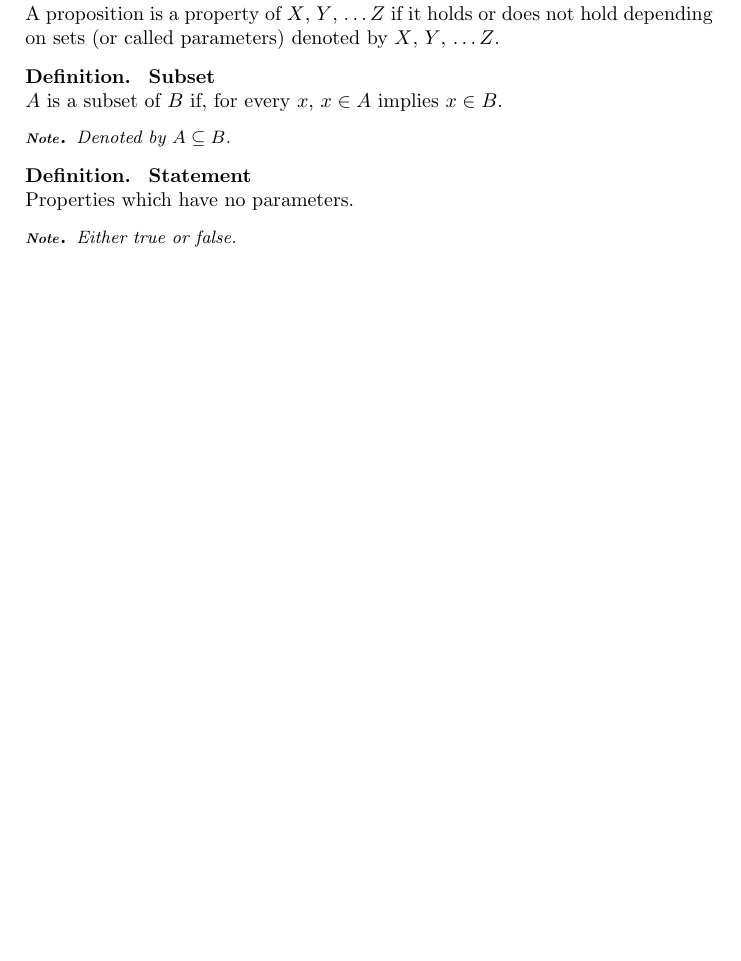
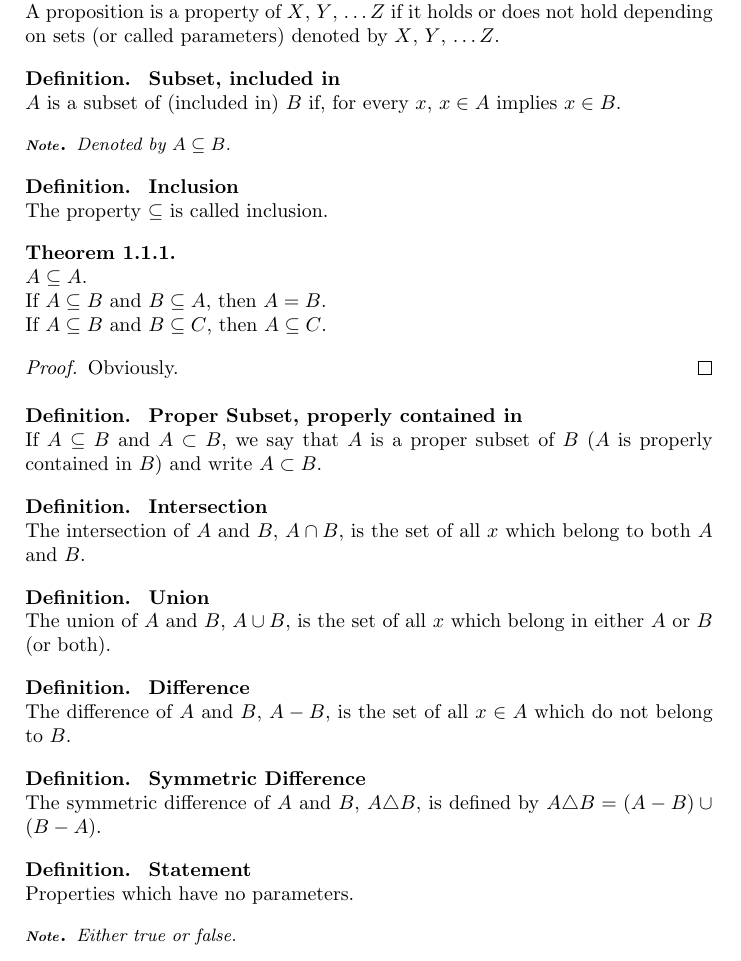
Before and after one commit to ZhangEnYao/Mathematics, a LaTeX book (Mathematics.tex, which reads documents/set theory/set/notions.tex): part of page 8 of 10, cut so that both start at the same text, the shorter picture padded with empty space. Compiled offline with pdfLaTeX.

Commit message:
Thu Dec 14 01:52:27 CST 2023

```diff
--- a/documents/set theory/set/notions.tex
+++ b/documents/set theory/set/notions.tex
@@ -49,13 +51,51 @@
 }{
 	A proposition is a property of $X$, $Y$, {\dots}$Z$ if it holds or does not hold depending on sets (or called parameters) denoted by $X$, $Y$, {\dots}$Z$.
 }
+
 \Definition{
-	Subset
+	Subset, included in
 }{
-	$A$ is a subset of $B$ if, for every $x$, $x \in A$ implies $x \in B$.
+	$A$ is a subset of (included in) $B$ if, for every $x$, $x \in A$ implies $x \in B$.
 }
 \Note{
 	Denoted by $A \subseteq B$.
+}
+\Definition{
+	Inclusion
+}{
+	The property $\subseteq$ is called inclusion.
+}
+\Theorem{}{
+	$A \subseteq A$.\newline
+	If $A \subseteq B$ and $B \subseteq A$, then $A = B$.\newline
+	If $A \subseteq B$ and $B \subseteq C$, then $A \subseteq C$.
+}{
+	Obviously.
+}
+\Definition{
+	Proper Subset, properly contained in
+}{
+	If $A \subseteq B$ and $A \subset B$, we say that $A$ is a proper subset of $B$ ($A$ is properly contained in $B$) and write $A \subset B$.
+}
+\Definition{
+	Intersection
+}{
+	The intersection of $A$ and $B$, $A \cap B$, is the set of all $x$ which belong to both $A$ and $B$.
+}
+\Definition{
+	Union
+}{
+	The union of $A$ and $B$, $A \cup B$, is the set of all $x$ which belong in either $A$ or $B$ (or both).
+}
+\Definition{
+	Difference
+}{
+	The difference of $A$ and $B$, $A - B$, is the set of all $x \in A$ which do not belong to $B$.
+}
+\Definition{
+	Symmetric Difference
+}{
+	The symmetric difference of $A$ and $B$, $A \triangle B$, is defined by $A \triangle B = (A-B) \cup (B-A)$.
 }
 
 \Definition{
```
Also changed, not shown: documents/set theory/set/axioms.tex (+5 -0 lines), Mathematics.pdf, documents/set theory/set/notions.tex (2 more changed lines).
